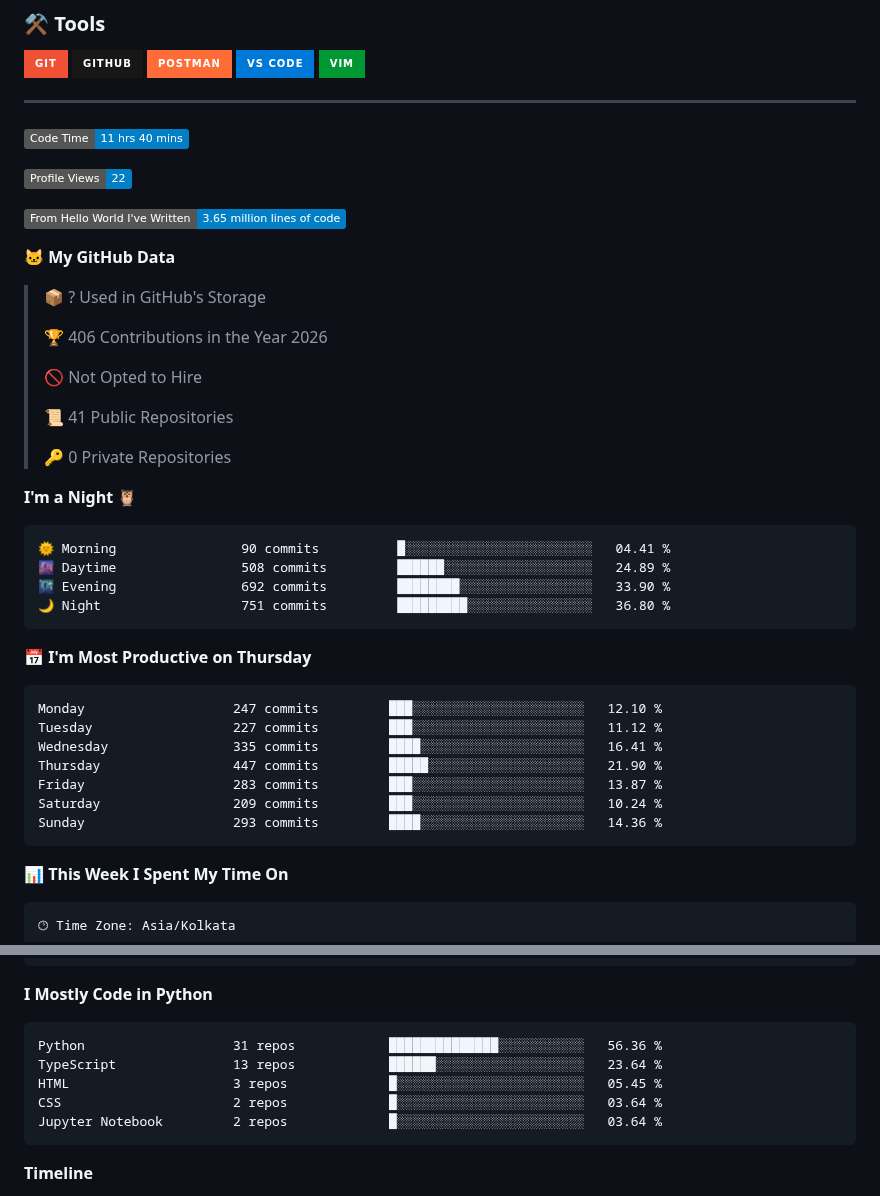
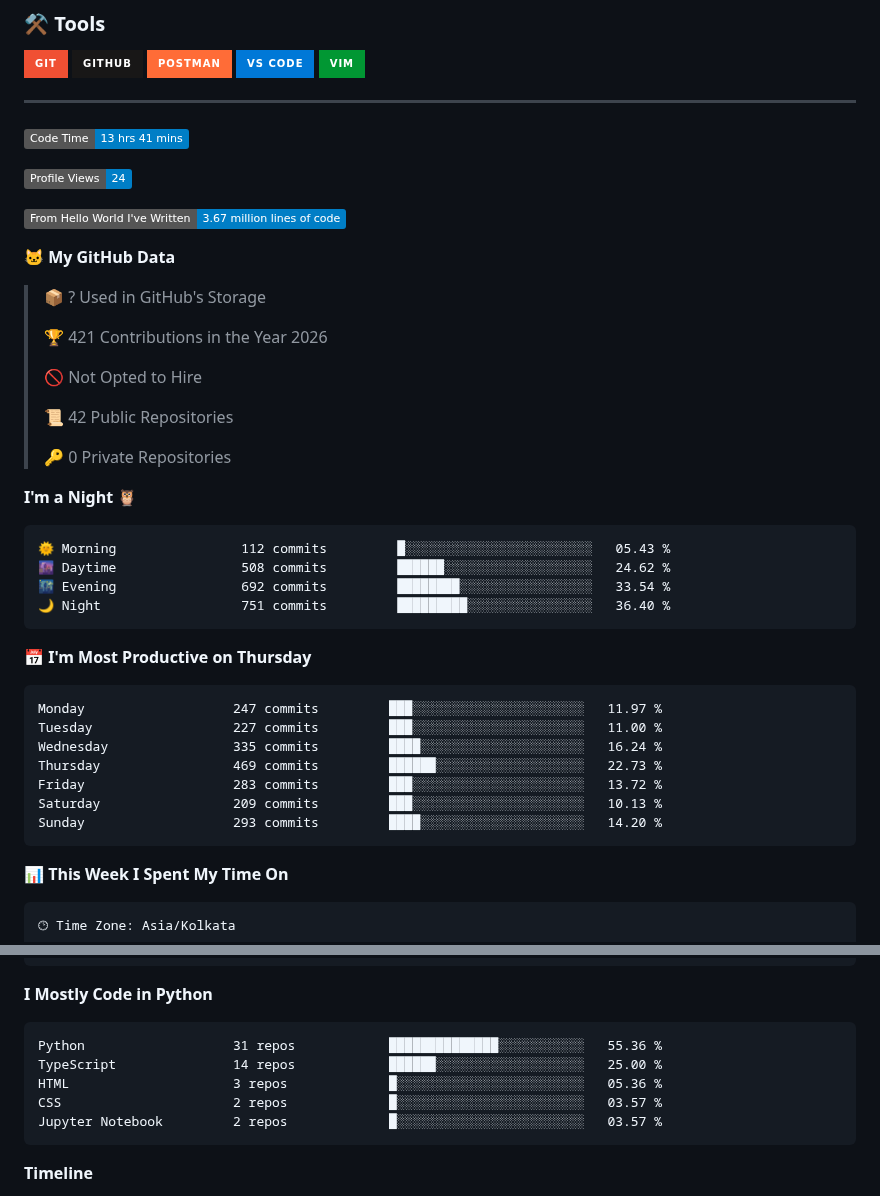
Before and after one commit to DakshC17/DakshC17, a Markdown page: README.md, 2 parts joined by grey strips. Drawn GitHub-style; badges without logos.

Commit message:
Updated Waka Stats

````diff
--- a/README.md
+++ b/README.md
@@ -160,42 +160,42 @@ To build **impactful AI products** that solve real problems — bridging cutting
 ---
 
 <!--START_SECTION:waka-->
-![Code Time](http://img.shields.io/badge/Code%20Time-11%20hrs%2040%20mins-blue?style=flat)
+![Code Time](http://img.shields.io/badge/Code%20Time-13%20hrs%2041%20mins-blue?style=flat)
 
-![Profile Views](http://img.shields.io/badge/Profile%20Views-22-blue?style=flat)
+![Profile Views](http://img.shields.io/badge/Profile%20Views-24-blue?style=flat)
 
-![Lines of code](https://img.shields.io/badge/From%20Hello%20World%20I%27ve%20Written-3.65%20million%20lines%20of%20code-blue?style=flat)
+![Lines of code](https://img.shields.io/badge/From%20Hello%20World%20I%27ve%20Written-3.67%20million%20lines%20of%20code-blue?style=flat)
 
 **🐱 My GitHub Data**
 
 > 📦 ? Used in GitHub's Storage
  >
-> 🏆 406 Contributions in the Year 2026
+> 🏆 421 Contributions in the Year 2026
  >
 > 🚫 Not Opted to Hire
  >
-> 📜 41 Public Repositories
+> 📜 42 Public Repositories
  >
 > 🔑 0 Private Repositories
  >
 **I'm a Night 🦉**
 
 ```text
-🌞 Morning                90 commits          █░░░░░░░░░░░░░░░░░░░░░░░░   04.41 %
-🌆 Daytime                508 commits         ██████░░░░░░░░░░░░░░░░░░░   24.89 %
-🌃 Evening                692 commits         ████████░░░░░░░░░░░░░░░░░   33.90 %
-🌙 Night                  751 commits         █████████░░░░░░░░░░░░░░░░   36.80 %
+🌞 Morning                112 commits         █░░░░░░░░░░░░░░░░░░░░░░░░   05.43 %
+🌆 Daytime                508 commits         ██████░░░░░░░░░░░░░░░░░░░   24.62 %
+🌃 Evening                692 commits         ████████░░░░░░░░░░░░░░░░░   33.54 %
+🌙 Night                  751 commits         █████████░░░░░░░░░░░░░░░░   36.40 %
 ```
 📅 **I'm Most Productive on Thursday**
 
 ```text
-Monday                   247 commits         ███░░░░░░░░░░░░░░░░░░░░░░   12.10 %
-Tuesday                  227 commits         ███░░░░░░░░░░░░░░░░░░░░░░   11.12 %
-Wednesday                335 commits         ████░░░░░░░░░░░░░░░░░░░░░   16.41 %
-Thursday                 447 commits         █████░░░░░░░░░░░░░░░░░░░░   21.90 %
-Friday                   283 commits         ███░░░░░░░░░░░░░░░░░░░░░░   13.87 %
-Saturday                 209 commits         ███░░░░░░░░░░░░░░░░░░░░░░   10.24 %
-Sunday                   293 commits         ████░░░░░░░░░░░░░░░░░░░░░   14.36 %
+Monday                   247 commits         ███░░░░░░░░░░░░░░░░░░░░░░   11.97 %
+Tuesday                  227 commits         ███░░░░░░░░░░░░░░░░░░░░░░   11.00 %
+Wednesday                335 commits         ████░░░░░░░░░░░░░░░░░░░░░   16.24 %
+Thursday                 469 commits         ██████░░░░░░░░░░░░░░░░░░░   22.73 %
+Friday                   283 commits         ███░░░░░░░░░░░░░░░░░░░░░░   13.72 %
+Saturday                 209 commits         ███░░░░░░░░░░░░░░░░░░░░░░   10.13 %
+Sunday                   293 commits         ████░░░░░░░░░░░░░░░░░░░░░   14.20 %
 ```
 
 
@@ -220,11 +220,11 @@ Linux                    14 mins             ███████████
 **I Mostly Code in Python**
 
 ```text
-Python                   31 repos            ██████████████░░░░░░░░░░░   56.36 %
-TypeScript               13 repos            ██████░░░░░░░░░░░░░░░░░░░   23.64 %
-HTML                     3 repos             █░░░░░░░░░░░░░░░░░░░░░░░░   05.45 %
-CSS                      2 repos             █░░░░░░░░░░░░░░░░░░░░░░░░   03.64 %
-Jupyter Notebook         2 repos             █░░░░░░░░░░░░░░░░░░░░░░░░   03.64 %
+Python                   31 repos            ██████████████░░░░░░░░░░░   55.36 %
+TypeScript               14 repos            ██████░░░░░░░░░░░░░░░░░░░   25.00 %
+HTML                     3 repos             █░░░░░░░░░░░░░░░░░░░░░░░░   05.36 %
+CSS                      2 repos             █░░░░░░░░░░░░░░░░░░░░░░░░   03.57 %
+Jupyter Notebook         2 repos             █░░░░░░░░░░░░░░░░░░░░░░░░   03.57 %
 ```
 
 
````
Also changed, not shown: other parts of README.md (+1 -1 lines), assets/bar_graph.png.
